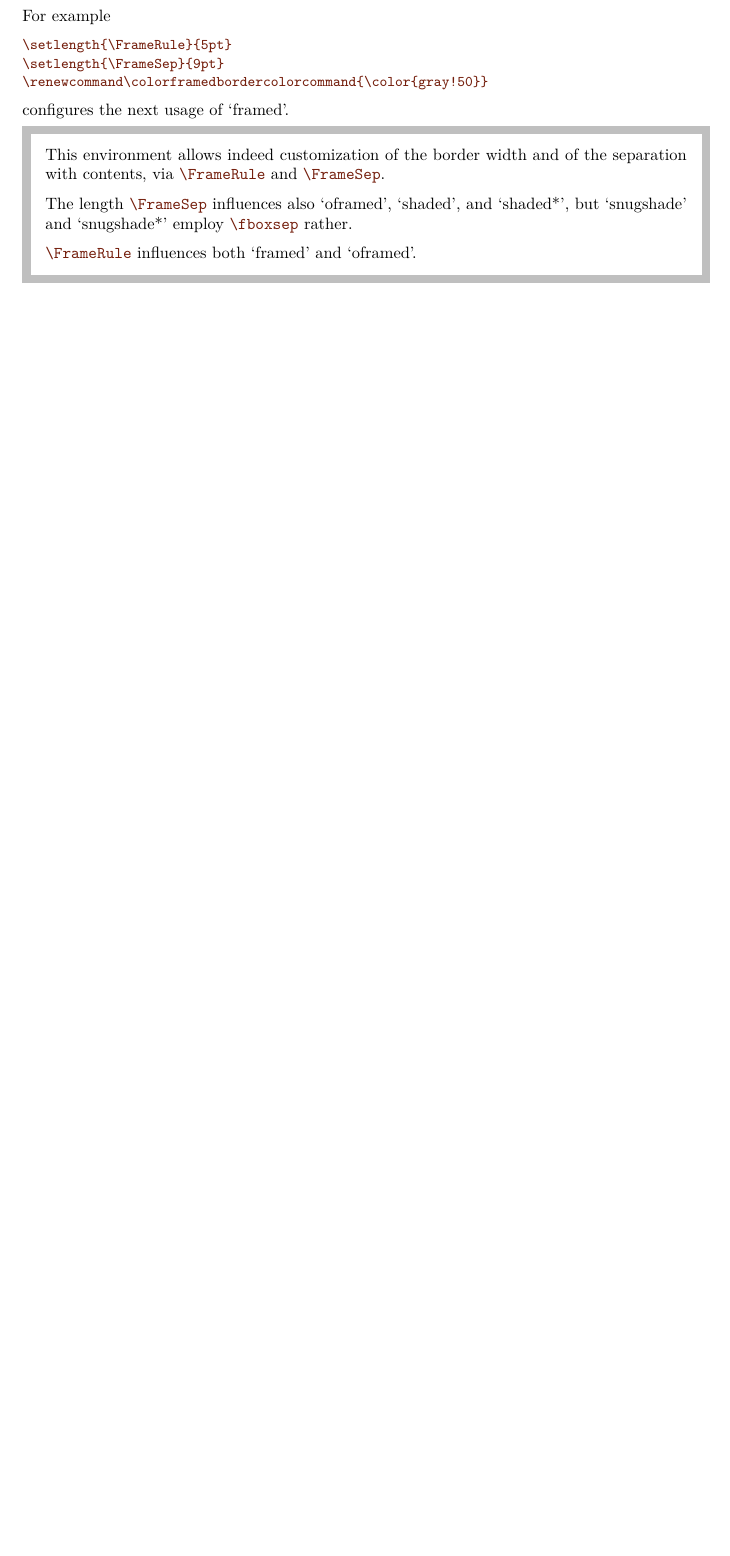
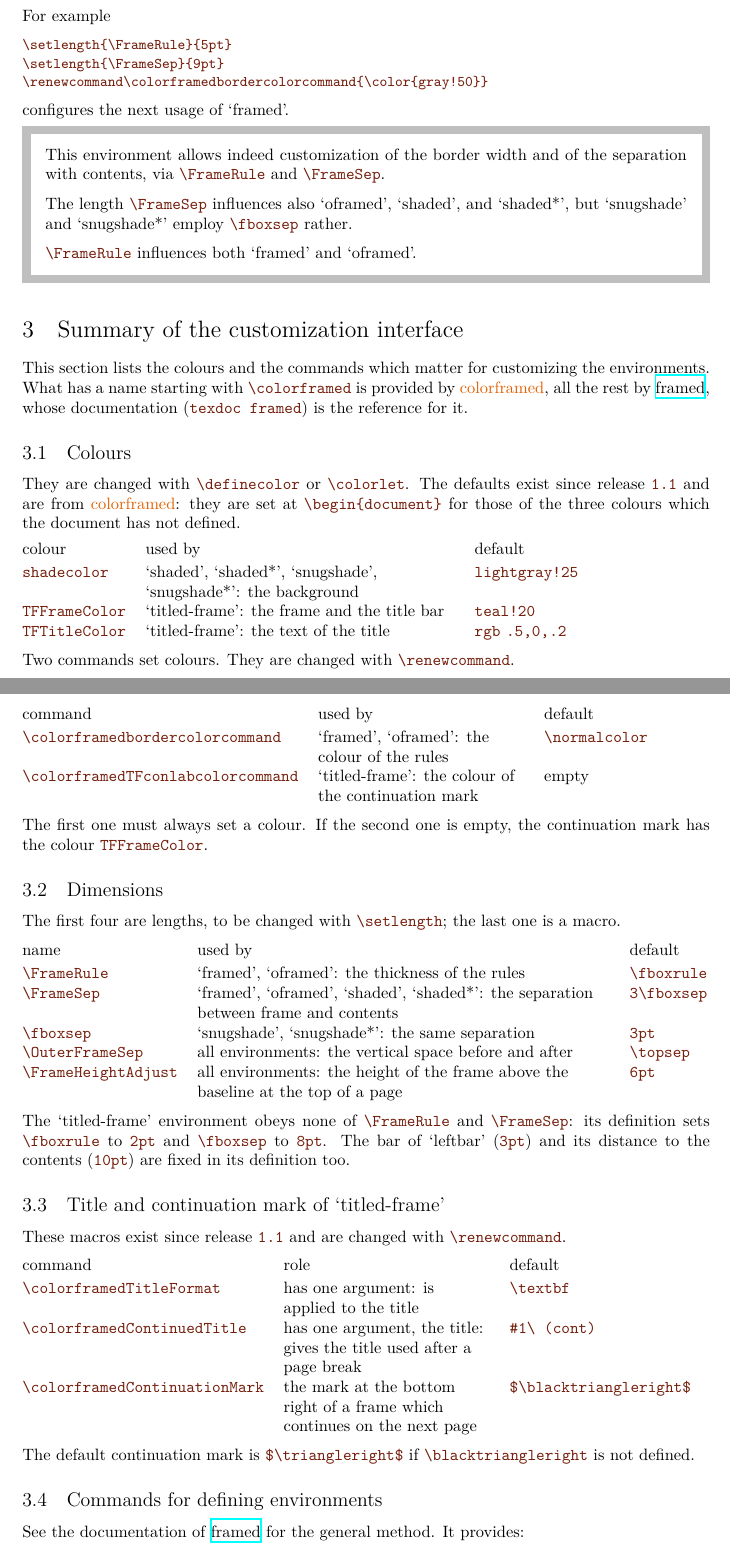
Before and after one commit to jfbu/colorframed, a LaTeX document (colorframed/colorframed-doc.tex): part of page 4 of 6 before the commit and two parts of pages 4 and 5 of 8 after it, the two joined at a grey line, cut so that both start at the same text, the shorter picture padded with empty space. Compiled offline with XeLaTeX.

Commit message:
Doc: add a summary of the customization interface
New section, before the one on tagged PDF, listing the colours and
commands of both framed and colorframed which serve to customize the
environments or to define new ones.  It loads the array package for
its tables.

```diff
--- a/colorframed/colorframed-doc.tex
+++ b/colorframed/colorframed-doc.tex
@@ -57,6 +57,7 @@
 \setlogokern{eL}{-0.1em}
 %\setlogokern{X2}{0em}
 \usepackage{enumitem}
+\usepackage{array}% for the tables of the summary section
 
 \definecolor{joli}{RGB}{225,95,0}
 \definecolor{JOLI}{RGB}{225,95,0}
@@ -366,3 +367,83 @@ configures the next usage of `framed'.
   |\FrameRule| influences both `framed' and `oframed'.
 \end{framed}
 
+\section{Summary of the customization interface}
+\label{sec:summary}
+
+This section lists the colours and the commands which matter for
+customizing the environments.  What has a name starting with |\colorframed|
+is provided by \colorframed, all the rest by \ctanpackage{framed}, whose
+documentation (|texdoc framed|) is the reference for it.
+
+\subsection{Colours}
+
+They are changed with |\definecolor| or |\colorlet|.  The defaults exist
+since release |1.1| and are from \colorframed: they are set at
+|\begin{document}| for those of the three colours which the document has not
+defined.
+
+\begin{tabular}{@{}l>{\raggedright\arraybackslash}p{.45\linewidth}l@{}}
+  \emph{colour}&\emph{used by}&\emph{default}\\[2pt]
+  |shadecolor|&`shaded', `shaded*', `snugshade', `snugshade*': the
+                background&|lightgray!25|\\
+  |TFFrameColor|&`titled-frame': the frame and the title bar&|teal!20|\\
+  |TFTitleColor|&`titled-frame': the text of the title&|rgb| |.5,0,.2|\\
+\end{tabular}
+
+Two commands set colours.  They are changed with |\renewcommand|.
+
+\begin{tabular}{@{}l>{\raggedright\arraybackslash}p{.3\linewidth}l@{}}
+  \emph{command}&\emph{used by}&\emph{default}\\[2pt]
+  |\colorframedbordercolorcommand|&`framed', `oframed': the colour of the
+     rules&|\normalcolor|\\
+  |\colorframedTFconlabcolorcommand|&`titled-frame': the colour of the
+     continuation mark&empty\\
+\end{tabular}
+
+The first one must always set a colour.  If the second one is empty, the
+continuation mark has the colour |TFFrameColor|.
+
+\subsection{Dimensions}
+
+The first four are lengths, to be changed with |\setlength|; the last one
+is a macro.
+
+\begin{tabular}{@{}l>{\raggedright\arraybackslash}p{.6\linewidth}l@{}}
+  \emph{name}&\emph{used by}&\emph{default}\\[2pt]
+  |\FrameRule|&`framed', `oframed': the thickness of the rules&|\fboxrule|\\
+  |\FrameSep|&`framed', `oframed', `shaded', `shaded*': the separation
+     between frame and contents&|3\fboxsep|\\
+  |\fboxsep|&`snugshade', `snugshade*': the same separation&|3pt|\\
+  |\OuterFrameSep|&all environments: the vertical space before and
+     after&|\topsep|\\
+  |\FrameHeightAdjust|&all environments: the height of the frame above the
+     baseline at the top of a page&|6pt|\\
+\end{tabular}
+
+The `titled-frame' environment obeys none of |\FrameRule| and |\FrameSep|:
+its definition sets |\fboxrule| to |2pt| and |\fboxsep| to |8pt|.  The bar
+of `leftbar' (|3pt|) and its distance to the contents (|10pt|) are fixed in
+its definition too.
+
+\subsection{Title and continuation mark of `titled-frame'}
+
+These macros exist since release |1.1| and are changed with
+|\renewcommand|.
+
+\begin{tabular}{@{}l>{\raggedright\arraybackslash}p{.3\linewidth}l@{}}
+  \emph{command}&\emph{role}&\emph{default}\\[2pt]
+  |\colorframedTitleFormat|&has one argument: is applied to the
+     title&|\textbf|\\
+  |\colorframedContinuedTitle|&has one argument, the title: gives the title
+     used after a page break&|#1\ (cont)|\\
+  |\colorframedContinuationMark|&the mark at the bottom right of a frame
+     which continues on the next page&|$\blacktriangleright$|\\
+\end{tabular}
+
+The default continuation mark is |$\triangleright$| if |\blacktriangleright|
+is not defined.
+
+\subsection{Commands for defining environments}
+
+See the documentation of \ctanpackage{framed} for the general method.  It
+provides:
```
Also changed, not shown: colorframed/colorframed-doc.tex (37 more changed lines).
